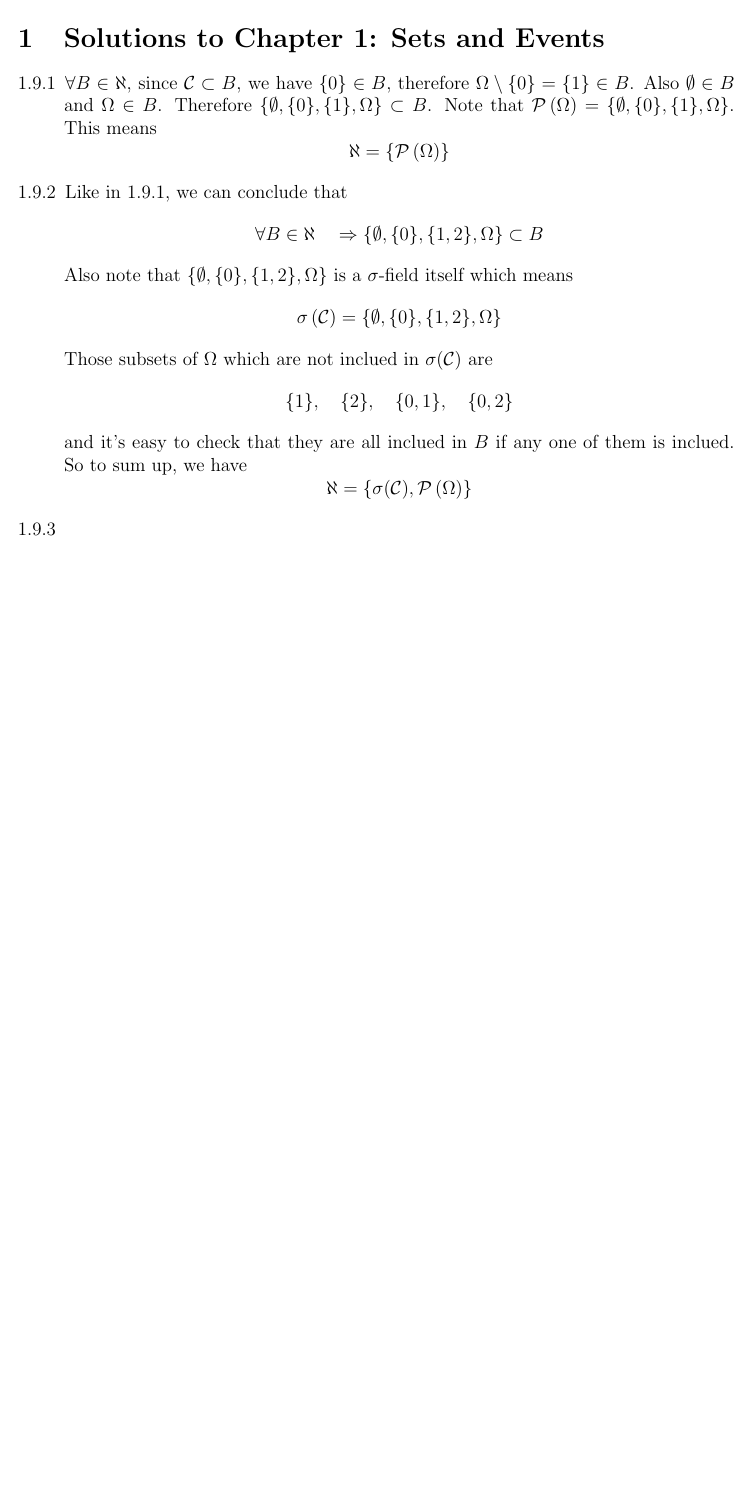
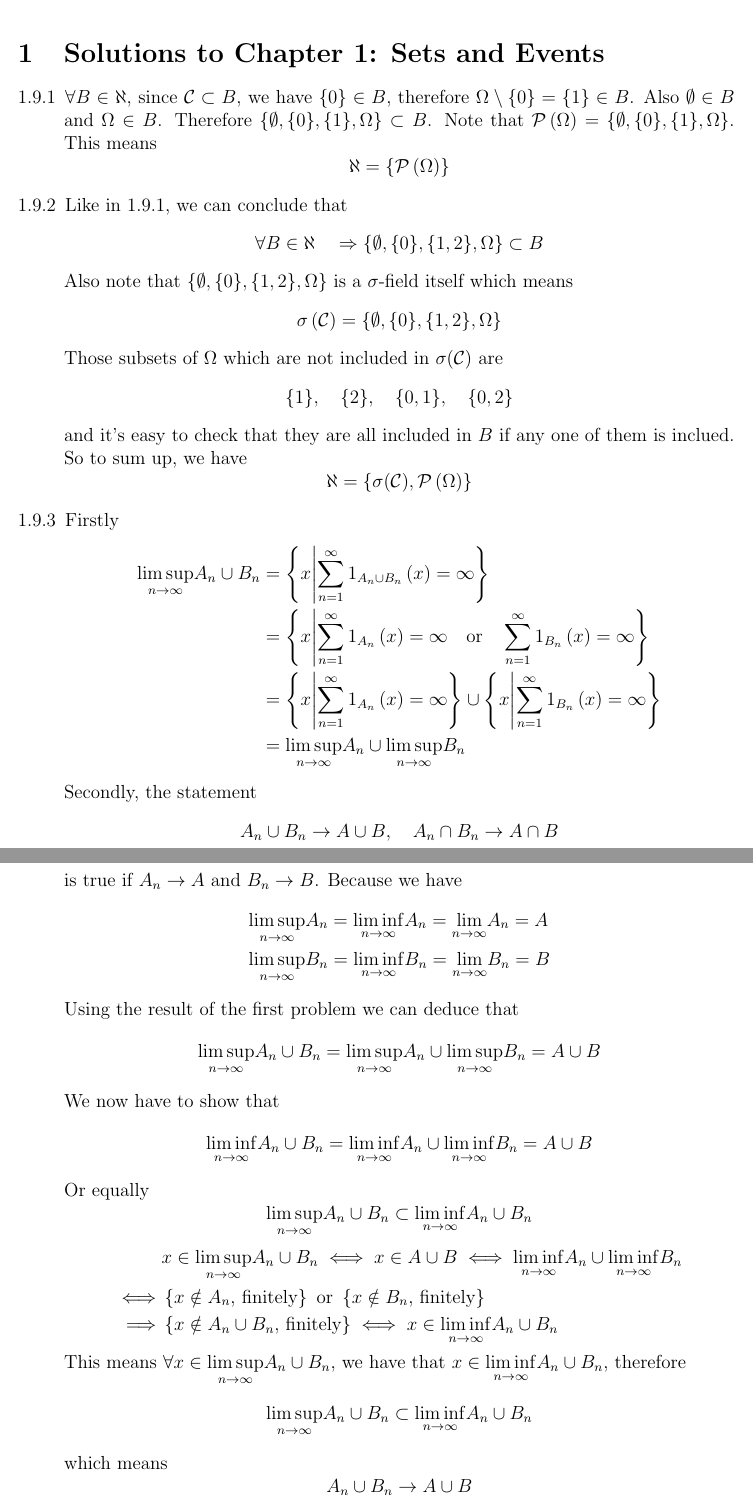
Before and after one commit to fenguoerbian/NotesAndSolutions, a LaTeX document (A_Probability_Path/Solutions_A_Probability_Path.tex): part of the page before the commit and two parts of pages 1 and 2 of 2 after it, the two joined at a grey line, cut so that both start at the same text, the shorter picture padded with empty space. Compiled offline with pdfLaTeX.

Commit message:
Add solution for ex 1.9.3.

```diff
--- a/A_Probability_Path/Solutions_A_Probability_Path.tex
+++ b/A_Probability_Path/Solutions_A_Probability_Path.tex
@@ -59,12 +59,76 @@
   \[
     \sigma\left(\mathcal{C}\right) = \left\{\emptyset, \{0\}, \{1,2\}, \Omega\right\}
   \]
-  Those subsets of $\Omega$ which are not inclued in $\sigma(\mathcal{C})$ are
+  Those subsets of $\Omega$ which are not included in $\sigma(\mathcal{C})$ are
   \[
     \{1\},\quad \{2\},\quad \{0,1\},\quad \{0,2\}
   \]
-  and it's easy to check that they are all inclued in $B$ if any one of them is inclued. So to sum up, we have
+  and it's easy to check that they are all included in $B$ if any one of them is inclued. So to sum up, we have
   \[
     \aleph = \left\{\sigma(\mathcal{C}), \mathcal{P}\left(\Omega\right)\right\}
   \]
-\item \label{ex.1.9.3}
+\item \label{ex.1.9.3} Firstly
+  \[
+    \begin{aligned}
+      \underset{n\to\infty}{\mathrm{lim\,sup}} A_n\cup B_n
+      &= \left\{x\middle| \sum\limits_{n=1}^\infty 1_{A_n\cup B_n}\left(x\right)=\infty\right\}    \\
+      &= \left\{x\middle| \sum\limits_{n=1}^\infty 1_{A_n}\left(x\right)=\infty\quad \mathrm{or}\quad
+         \sum\limits_{n=1}^\infty 1_{B_n}\left(x\right)=\infty\right\}    \\
+      &= \left\{x\middle| \sum\limits_{n=1}^\infty 1_{A_n}\left(x\right)=\infty \right\} \cup
+         \left\{x\middle| \sum\limits_{n=1}^\infty 1_{B_n}\left(x\right)=\infty\right\}    \\
+      &= \underset{n\to\infty}{\mathrm{lim\,sup}} A_n \cup \underset{n\to\infty}{\mathrm{lim\,sup}} B_n
+    \end{aligned}
+  \]
+  Secondly, the statement
+  \[
+    A_n\cup B_n \to A\cup B,\quad A_n\cap B_n \to A \cap B
+  \]
+  is true if $A_n\to A$ and $B_n \to B$. Because we have
+  \[
+    \begin{aligned}
+      & \underset{n\to\infty}{\mathrm{lim\,sup}} A_n
+      = \underset{n\to\infty}{\mathrm{lim\,inf}} A_n
+      = \underset{n\to\infty}{\mathrm{lim}} A_n = A    \\
+      & \underset{n\to\infty}{\mathrm{lim\,sup}} B_n
+      = \underset{n\to\infty}{\mathrm{lim\,inf}} B_n
+      = \underset{n\to\infty}{\mathrm{lim}} B_n = B
+    \end{aligned}
+  \]
+  Using the result of the first problem we can deduce that
+  \[
+    \underset{n\to\infty}{\mathrm{lim\,sup}} A_n\cup B_n =
+    \underset{n\to\infty}{\mathrm{lim\,sup}} A_n \cup \underset{n\to\infty}{\mathrm{lim\,sup}} B_n
+    = A \cup B
+  \]
+  We now have to show that
+  \[
+    \underset{n\to\infty}{\mathrm{lim\,inf}} A_n \cup B_n =
+    \underset{n\to\infty}{\mathrm{lim\,inf}} A_n \cup \underset{n\to\infty}{\mathrm{lim\,inf}} B_n
+    = A \cup B
+  \]
+  Or equally
+  \[
+    \underset{n\to\infty}{\mathrm{lim\,sup}} A_n \cup B_n
+    \subset
+    \underset{n\to\infty}{\mathrm{lim\,inf}} A_n \cup B_n
+  \]
+  \[
+    \begin{aligned}
+      & x \in \underset{n\to\infty}{\mathrm{lim\,sup}} A_n \cup B_n
+      \iff x \in A \cup B
+      \iff \underset{n\to\infty}{\mathrm{lim\,inf}} A_n \cup \underset{n\to\infty}{\mathrm{lim\,inf}} B_n\\
+      \iff&
+      \left\{x \notin A_n\text{, finitely}\right\} \text{ or } \left\{x \notin B_n\text{, finitely}\right\}    \\
+      \implies& \left\{ x \notin A_n \cup B_n \text{, finitely}\right\}
+      \iff x \in \underset{n\to\infty}{\mathrm{lim\,inf}} A_n \cup B_n
+    \end{aligned}
+  \]
+  This means $\forall x\in \underset{n\to\infty}{\mathrm{lim\,sup}} A_n \cup B_n$, we have that $x\in\underset{n\to\infty}{\mathrm{lim\,inf}} A_n \cup B_n$, therefore
+  \[
+    \underset{n\to\infty}{\mathrm{lim\,sup}} A_n \cup B_n
+    \subset
+    \underset{n\to\infty}{\mathrm{lim\,inf}} A_n \cup B_n
+  \]
+  which means
+  \[
+    A_n \cup B_n \to A \cup B
```
Also changed, not shown: A_Probability_Path/Solutions_A_Probability_Path.pdf, A_Probability_Path/Solutions_A_Probability_Path.tex (12 more changed lines).
